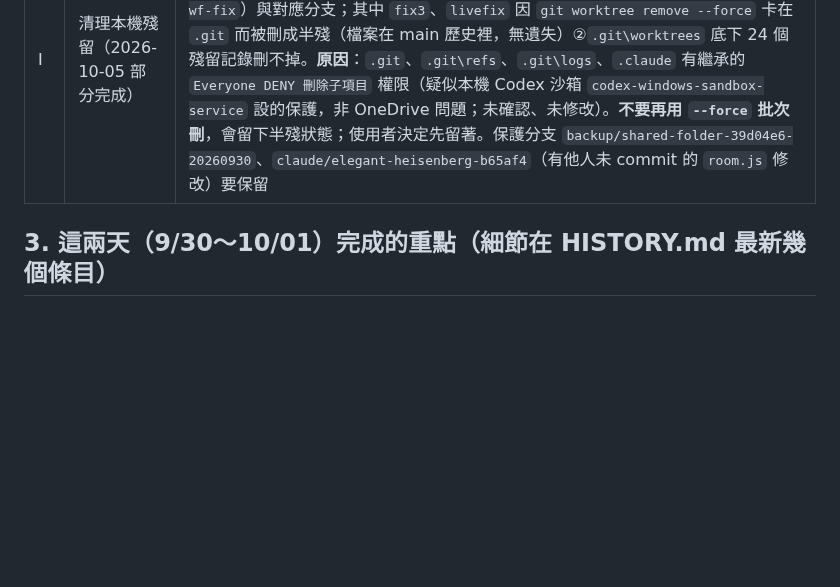
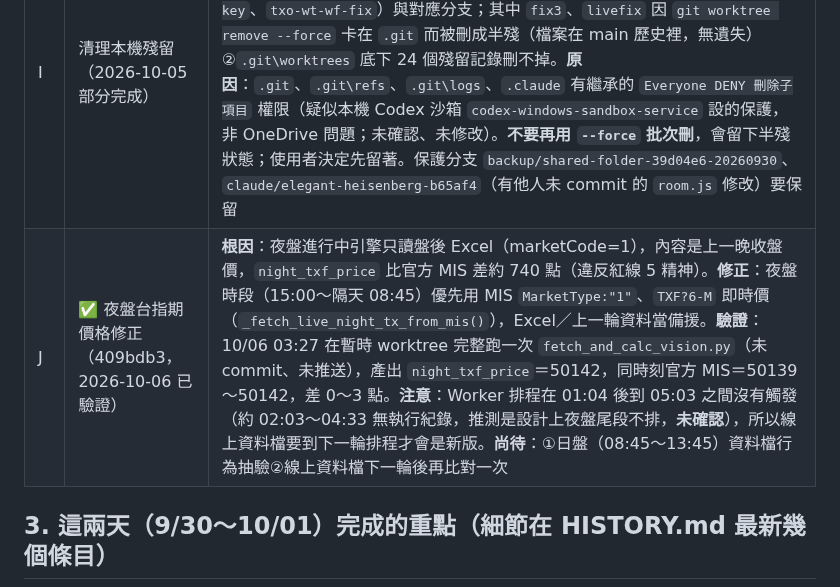
Before and after one commit to bluebirdfinder/TXO-GEX-Dashboard, a Markdown page: HANDOFF.md, the part around the change. Drawn GitHub-style; blank space fills up the shorter version.

Commit message:
docs: HANDOFF — night TX live MIS fix verified locally (row J)
Co-Authored-By: Claude Sonnet 5.5 <noreply@anthropic.com>

```diff
--- a/HANDOFF.md
+++ b/HANDOFF.md
@@ -40,6 +40,7 @@
 | G | 法規確認（使用者要自己查，Claude 非律師） | 富邦 API 行情條款（通常限本人使用）、期交所／證交所即時行情再散布需資訊廠商授權、投顧法（公開買賣建議、社群圖卡、AI 軍師輸出）、SMC 指標 CC BY-NC-SA 僅非商業。使用者選「自己＋幾位指定朋友」，**Claude 建議先只開放自己**（朋友看到即時報價可能構成再散布）。主頁「社群圖卡」功能先保留，法規確認後再決定 |
 | H | `.git` 歷史肥大（本機約 645M，持續增加） | 使用者不想改寫公開歷史，所以不能 squash。方向（git-lfs／資料檔搬外部儲存）**尚未討論**。2026-10-01 又新增約 6MB 分片資料檔與一次 15MB 日 K 快取更新 |
 | I | 清理本機殘留（2026-10-05 部分完成） | 已刪 38 個已合併的 `claude/*` 分支（刪前確認皆已合併進 origin/main）。**剩餘**：①9 個暫時 worktree 資料夾（`txo-wt-fix3-11213`、`handoff-20333`、`inv-12531`、`livefix-4096`、`ui`、`workflow`、`txo-wt-colors`、`txo-wt-handoff-key`、`txo-wt-wf-fix`）與對應分支；其中 `fix3`、`livefix` 因 `git worktree remove --force` 卡在 `.git` 而被刪成半殘（檔案在 main 歷史裡，無遺失）②`.git\worktrees` 底下 24 個殘留記錄刪不掉。**原因**：`.git`、`.git\refs`、`.git\logs`、`.claude` 有繼承的 `Everyone DENY 刪除子項目` 權限（疑似本機 Codex 沙箱 `codex-windows-sandbox-service` 設的保護，非 OneDrive 問題；未確認、未修改）。**不要再用 `--force` 批次刪**，會留下半殘狀態；使用者決定先留著。保護分支 `backup/shared-folder-39d04e6-20260930`、`claude/elegant-heisenberg-b65af4`（有他人未 commit 的 `room.js` 修改）要保留 |
+| J | ✅ 夜盤台指期價格修正（409bdb3，2026-10-06 已驗證） | **根因**：夜盤進行中引擎只讀盤後 Excel（marketCode=1），內容是上一晚收盤價，`night_txf_price` 比官方 MIS 差約 740 點（違反紅線 5 精神）。**修正**：夜盤時段（15:00～隔天 08:45）優先用 MIS `MarketType:"1"`、`TXF?6-M` 即時價（`_fetch_live_night_tx_from_mis()`），Excel／上一輪資料當備援。**驗證**：10/06 03:27 在暫時 worktree 完整跑一次 `fetch_and_calc_vision.py`（未 commit、未推送），產出 `night_txf_price`＝50142，同時刻官方 MIS＝50139～50142，差 0～3 點。**注意**：Worker 排程在 01:04 後到 05:03 之間沒有觸發（約 02:03～04:33 無執行紀錄，推測是設計上夜盤尾段不排，**未確認**），所以線上資料檔要到下一輪排程才會是新版。**尚待**：①日盤（08:45～13:45）資料檔行為抽驗②線上資料檔下一輪後再比對一次 |
 
 ## 3. 這兩天（9/30～10/01）完成的重點（細節在 HISTORY.md 最新幾個條目）
 
```
